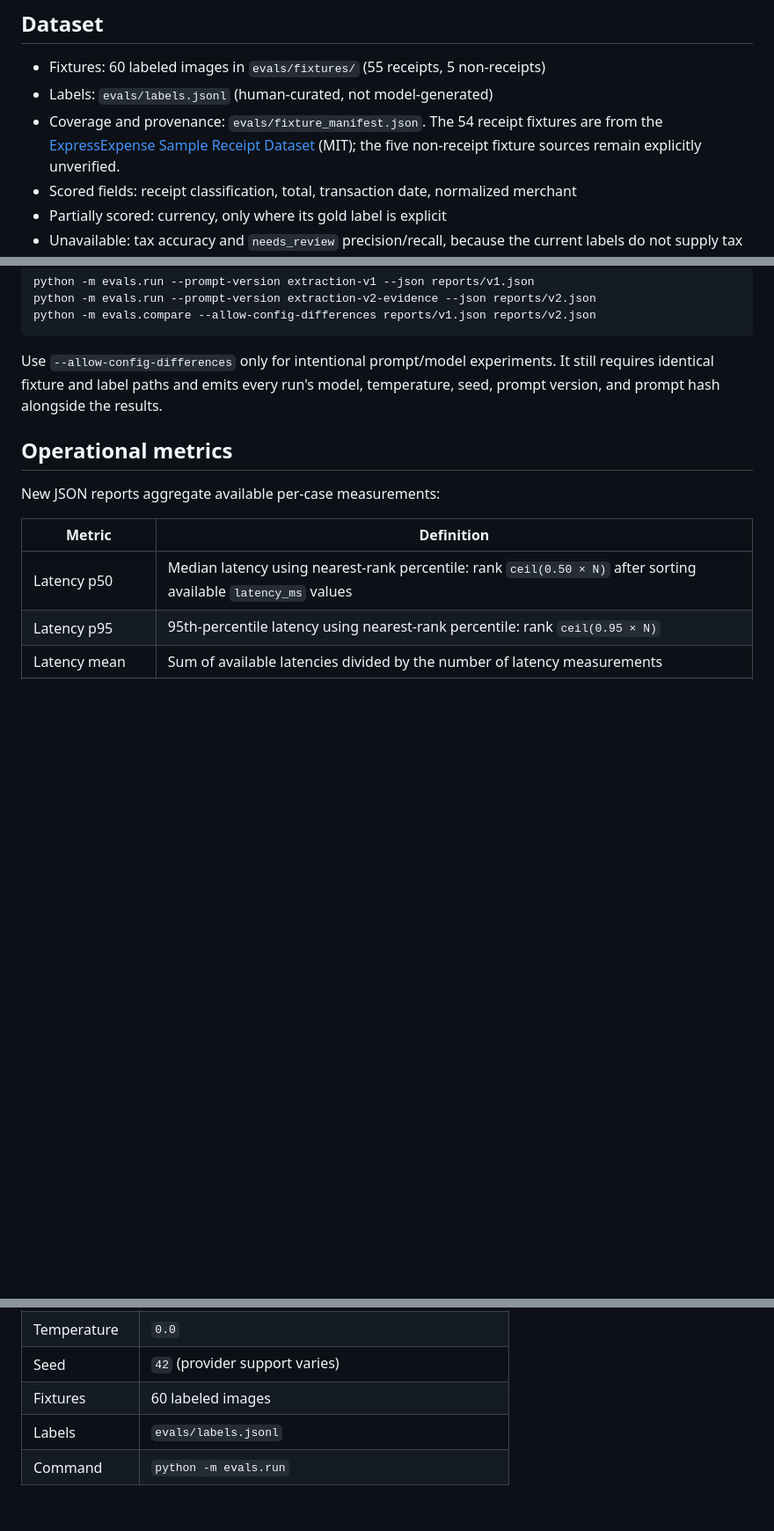
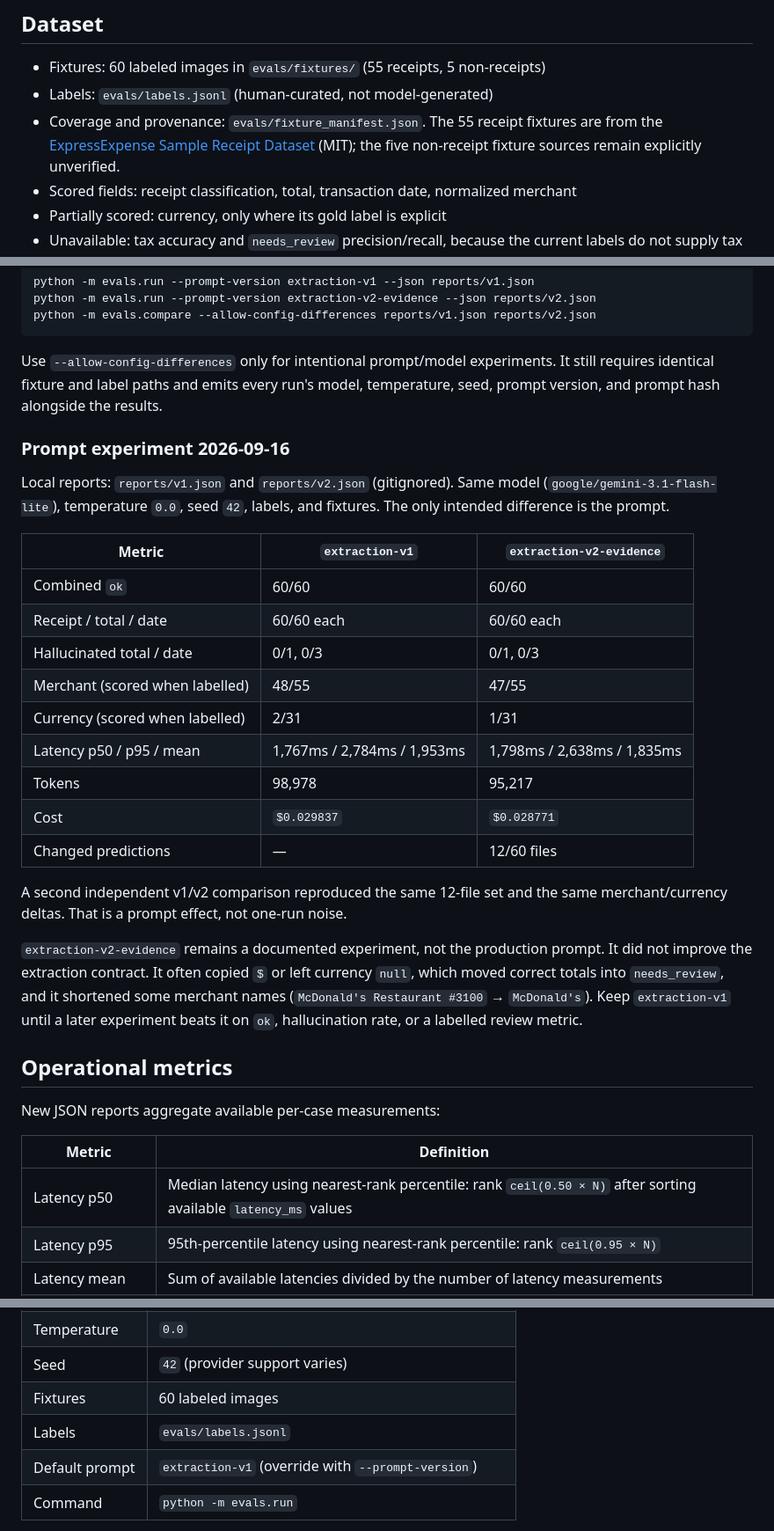
Before and after one commit to KirlosYousef/Receipty, a Markdown page: EVALS.md, 3 parts joined by grey strips. Shown at 88% size. Drawn GitHub-style; blank space fills up the shorter version.

Commit message:
docs: record v1 vs v2 prompt experiment
Co-authored-by: Cursor <cursoragent@cursor.com>

```diff
--- a/EVALS.md
+++ b/EVALS.md
@@ -8,7 +8,7 @@ Receipty extracts structured receipt fields from image inputs. The evaluation su
 
 - Fixtures: 60 labeled images in `evals/fixtures/` (55 receipts, 5 non-receipts)
 - Labels: `evals/labels.jsonl` (human-curated, not model-generated)
-- Coverage and provenance: `evals/fixture_manifest.json`. The 54 receipt fixtures are from the [ExpressExpense Sample Receipt Dataset](https://expressexpense.com/blog/free-receipt-images-ocr-machine-learning-dataset/) (MIT); the five non-receipt fixture sources remain explicitly unverified.
+- Coverage and provenance: `evals/fixture_manifest.json`. The 55 receipt fixtures are from the [ExpressExpense Sample Receipt Dataset](https://expressexpense.com/blog/free-receipt-images-ocr-machine-learning-dataset/) (MIT); the five non-receipt fixture sources remain explicitly unverified.
 - Scored fields: receipt classification, total, transaction date, normalized merchant
 - Partially scored: currency, only where its gold label is explicit
 - Unavailable: tax accuracy and `needs_review` precision/recall, because the current labels do not supply tax or expected-review decisions
@@ -73,6 +73,34 @@ Use `--allow-config-differences` only for intentional prompt/model experiments.
 It still requires identical fixture and label paths and emits every run's model,
 temperature, seed, prompt version, and prompt hash alongside the results.
 
+### Prompt experiment 2026-09-16
+
+Local reports: `reports/v1.json` and `reports/v2.json` (gitignored).
+Same model (`google/gemini-3.1-flash-lite`), temperature `0.0`, seed `42`,
+labels, and fixtures. The only intended difference is the prompt.
+
+| Metric | `extraction-v1` | `extraction-v2-evidence` |
+|---|---|---|
+| Combined `ok` | 60/60 | 60/60 |
+| Receipt / total / date | 60/60 each | 60/60 each |
+| Hallucinated total / date | 0/1, 0/3 | 0/1, 0/3 |
+| Merchant (scored when labelled) | 48/55 | 47/55 |
+| Currency (scored when labelled) | 2/31 | 1/31 |
+| Latency p50 / p95 / mean | 1,767ms / 2,784ms / 1,953ms | 1,798ms / 2,638ms / 1,835ms |
+| Tokens | 98,978 | 95,217 |
+| Cost | `$0.029837` | `$0.028771` |
+| Changed predictions | — | 12/60 files |
+
+A second independent v1/v2 comparison reproduced the same 12-file set and the
+same merchant/currency deltas. That is a prompt effect, not one-run noise.
+
+`extraction-v2-evidence` remains a documented experiment, not the production
+prompt. It did not improve the extraction contract. It often copied `$` or
+left currency `null`, which moved correct totals into `needs_review`, and it
+shortened some merchant names (`McDonald's Restaurant #3100` → `McDonald's`).
+Keep `extraction-v1` until a later experiment beats it on `ok`, hallucination
+rate, or a labelled review metric.
+
 ## Operational metrics
 
 New JSON reports aggregate available per-case measurements:
@@ -98,6 +126,7 @@ free request; `null` truthfully means the provider did not supply the value.
 | Seed | `42` (provider support varies) |
 | Fixtures | 60 labeled images |
 | Labels | `evals/labels.jsonl` |
+| Default prompt | `extraction-v1` (override with `--prompt-version`) |
 | Command | `python -m evals.run` |
 
 Live LLM evaluation can vary by model and OpenRouter route. Record `MODEL`, temperature, seed, and commit SHA when comparing runs.
```
